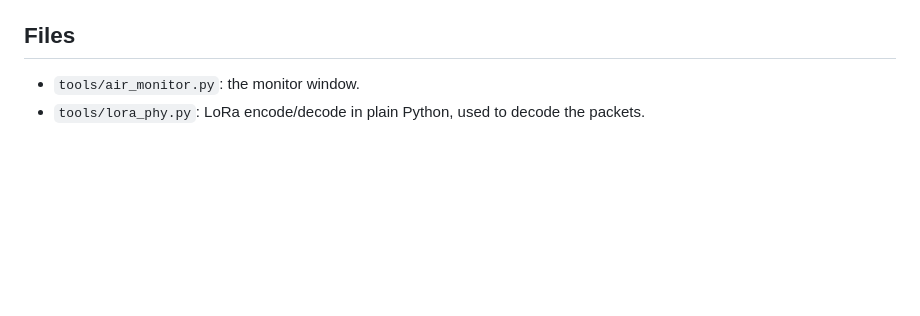
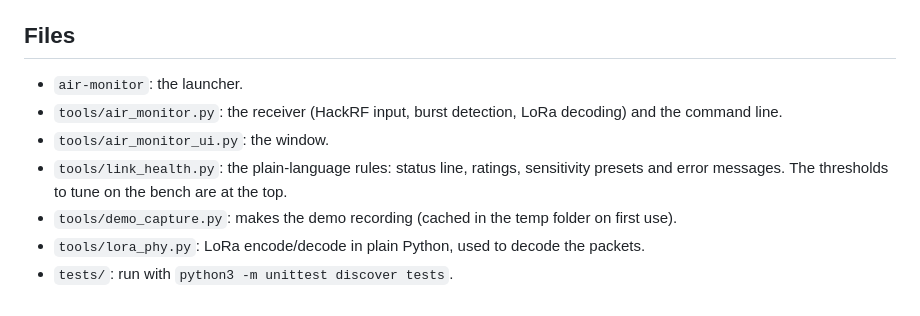
Before and after one commit to iamGNU/air-monitor, a Markdown page: README.md, the part around one of its changes. GitHub-like rendering; blank space fills up the shorter version.

```diff
--- a/README.md
+++ b/README.md
@@ -32,5 +59,11 @@ first (only one program can use the HackRF at a time). Packets are logged to `lo
 
 ## Files
 
-- `tools/air_monitor.py`: the monitor window.
+- `air-monitor`: the launcher.
+- `tools/air_monitor.py`: the receiver (HackRF input, burst detection, LoRa decoding) and the command line.
+- `tools/air_monitor_ui.py`: the window.
+- `tools/link_health.py`: the plain-language rules: status line, ratings, sensitivity presets and error messages.
+  The thresholds to tune on the bench are at the top.
+- `tools/demo_capture.py`: makes the demo recording (cached in the temp folder on first use).
 - `tools/lora_phy.py`: LoRa encode/decode in plain Python, used to decode the packets.
+- `tests/`: run with `python3 -m unittest discover tests`.
```
Also changed, not shown: other parts of README.md (+48 -21 lines), docs/air-monitor.png (added), 6 other files.
